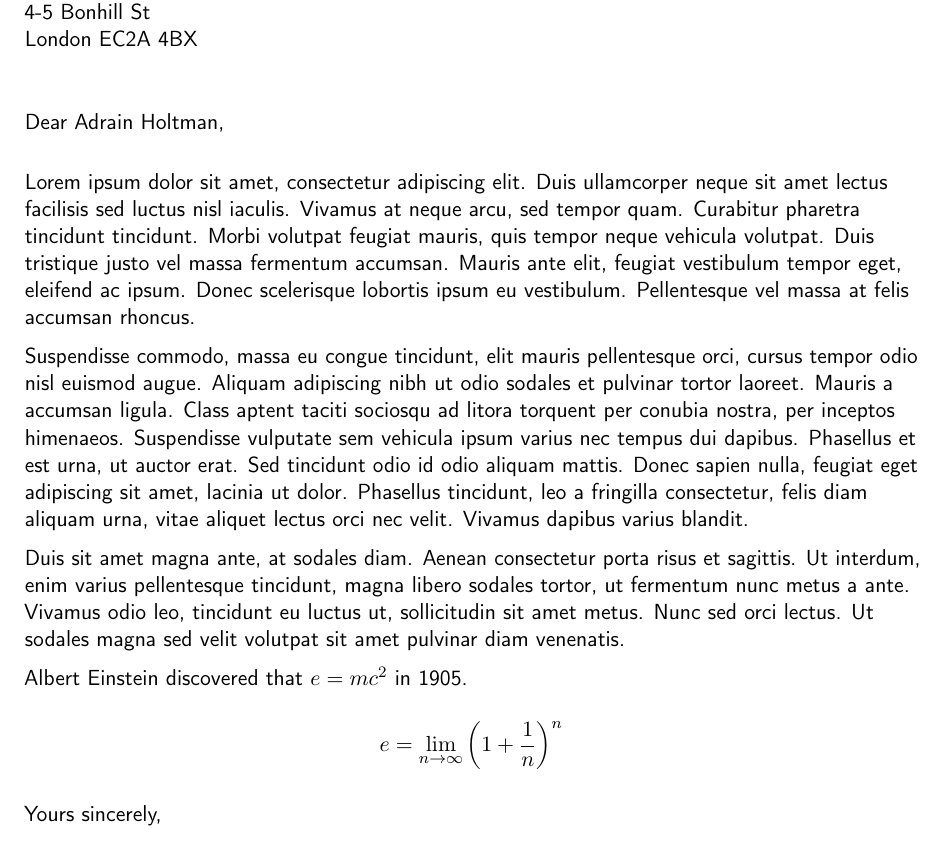
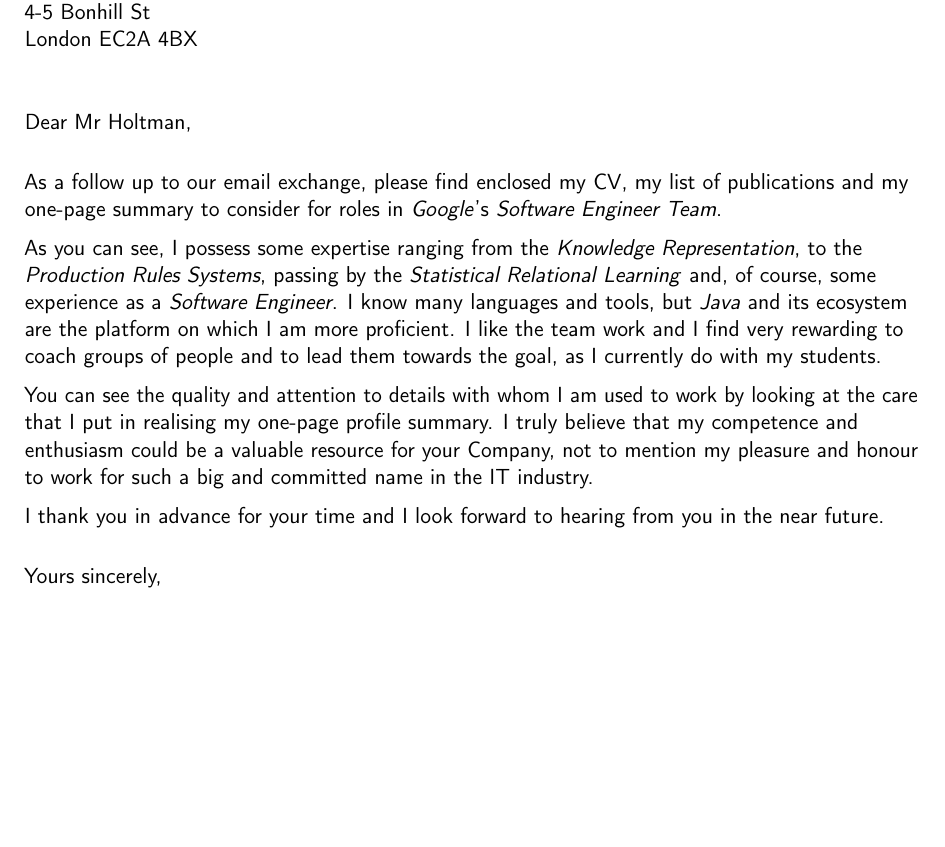
Before and after one commit to stefano-bragaglia/CoverCV, a LaTeX CV (main.tex): part of page 1 of 7, cut so that both start at the same text, the shorter picture padded with empty space. Compiled offline with pdfLaTeX.

Commit message:
cover included... and sent

```diff
--- a/main.tex
+++ b/main.tex
@@ -6,6 +6,7 @@
 \usepackage[utf8]{inputenc}
 \usepackage[T1]{fontenc}
 \usepackage{multibib}
+\usepackage{graphicx}
 \usepackage{relsize}
 \usepackage{url}
 
@@ -17,9 +18,6 @@
 %\setlength{\makecvtitlenamewidth}{10cm}           % for the 'classic' style, if you want to force the width allocated to your name and avoid line breaks. be careful though, the length is normally calculated to avoid any overlap with your personal info; use this at your own typographical risks...
 
 
-\makeatletter
-\renewcommand{\bibliographyitemlabel}{\@biblabel{\arabic{enumiv}}~}
-\makeatother
 
 \newcites{thesis,master,journals,conferences,misc}{{Ph.D. thesis},{M.Sc. thesis},{International journals},{International conferences},{Others}}
 
@@ -54,7 +52,7 @@
 %-------------------------------------------------------------------------------
 \recipient{Adrian Holtman}{Google UK Ltd\\4-5 Bonhill St\\London EC2A 4BX}
 \date{October 14, 2013}
-\opening{Dear Adrain Holtman,}
+\opening{Dear Mr Holtman,}
 \closing{Yours sincerely,}
 % \enclosure[Attached]{curriculum vit\ae{}}
 \enclosure{curriculum vit\ae{}, publications, one-page summary}
@@ -65,15 +78,18 @@
 %---[ Cover Letter ]------------------------------------------------------------
 \makelettertitle
 
-Lorem ipsum dolor sit amet, consectetur adipiscing elit. Duis ullamcorper neque sit amet lectus facilisis sed luctus nisl iaculis. Vivamus at neque arcu, sed tempor quam. Curabitur pharetra tincidunt tincidunt. Morbi volutpat feugiat mauris, quis tempor neque vehicula volutpat. Duis tristique justo vel massa fermentum accumsan. Mauris ante elit, feugiat vestibulum tempor eget, eleifend ac ipsum. Donec scelerisque lobortis ipsum eu vestibulum. Pellentesque vel massa at felis accumsan rhoncus.
+As a follow up to our email exchange, please find enclosed my CV, my list of  publications and my one\--page summary to consider for roles in \emph{Google}'s \emph{Software Engineer Team}.
 
-Suspendisse commodo, massa eu congue tincidunt, elit mauris pellentesque orci, cursus tempor odio nisl euismod augue. Aliquam adipiscing nibh ut odio sodales et pulvinar tortor laoreet. Mauris a accumsan ligula. Class aptent taciti sociosqu ad litora torquent per conubia nostra, per inceptos himenaeos. Suspendisse vulputate sem vehicula ipsum varius nec tempus dui dapibus. Phasellus et est urna, ut auctor erat. Sed tincidunt odio id odio aliquam mattis. Donec sapien nulla, feugiat eget adipiscing sit amet, lacinia ut dolor. Phasellus tincidunt, leo a fringilla consectetur, felis diam aliquam urna, vitae aliquet lectus orci nec velit. Vivamus dapibus varius blandit.
+As you can see, I possess some expertise ranging from the \emph{Knowledge Representation}, to the \emph{Production Rules Systems}, passing by the \emph{Statistical Relational Learning} and, of course, some experience as a \emph{Software Engineer}.
+I know many languages and tools, but \emph{Java} and its ecosystem are the platform on which I am more proficient.
+I like the team work and I find very rewarding to coach groups of people and to lead them towards the goal, as I currently do with my students.
 
-Duis sit amet magna ante, at sodales diam. Aenean consectetur porta risus et sagittis. Ut interdum, enim varius pellentesque tincidunt, magna libero sodales tortor, ut fermentum nunc metus a ante. Vivamus odio leo, tincidunt eu luctus ut, sollicitudin sit amet metus. Nunc sed orci lectus. Ut sodales magna sed velit volutpat sit amet pulvinar diam venenatis.
+You can see the quality and attention to details with whom I am used to work by looking at the care that I put in realising my one\--page profile summary.
+I truly believe that my competence and enthusiasm could be a valuable resource for your Company, not to mention my pleasure and honour to work for such a big and committed name in the IT industry.
 
-Albert Einstein discovered that $e=mc^2$ in 1905.
+I thank you in advance for your time and I look forward to hearing from you in the near future.
 
-\[ e=\lim_{n \to \infty} \left(1+\frac{1}{n}\right)^n \]
+\vskip 1em
 
 \makeletterclosing
 
```
Also changed, not shown: main.tex (15 more changed lines).
